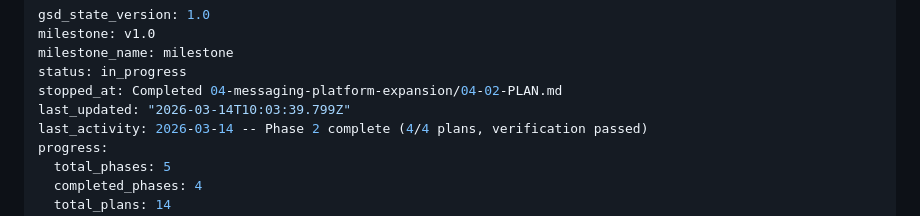
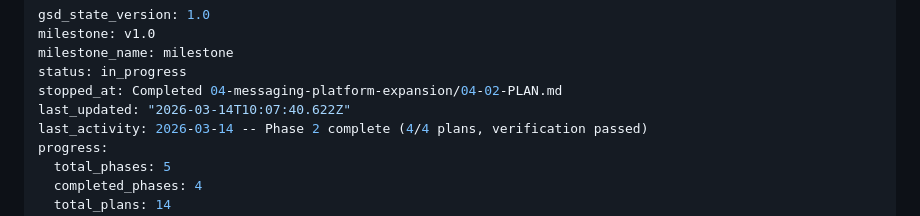
Before and after one commit to leonaffi-byte/amazon-photo-bot, a Markdown page: .planning/STATE.md, the part around the change. Drawn GitHub-style.

```diff
--- a/.planning/STATE.md
+++ b/.planning/STATE.md
@@ -4,7 +4,7 @@ milestone: v1.0
 milestone_name: milestone
 status: in_progress
 stopped_at: Completed 04-messaging-platform-expansion/04-02-PLAN.md
-last_updated: "2026-03-14T10:03:39.799Z"
+last_updated: "2026-03-14T10:07:40.622Z"
 last_activity: 2026-03-14 -- Phase 2 complete (4/4 plans, verification passed)
 progress:
   total_phases: 5
```
Also changed, not shown: 1 other file.
